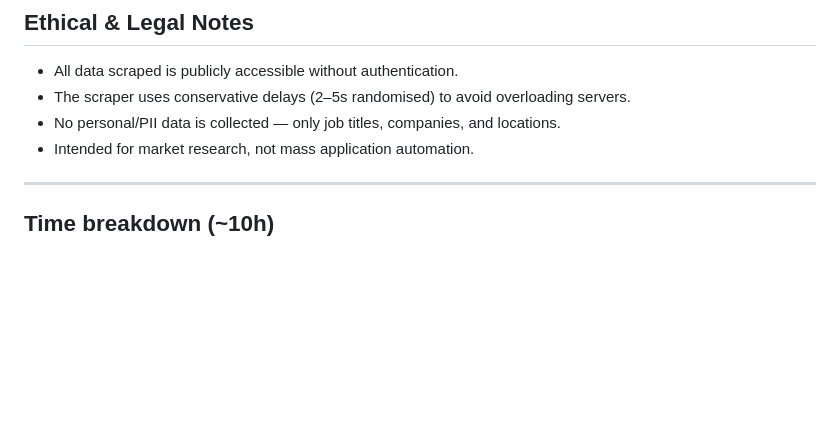
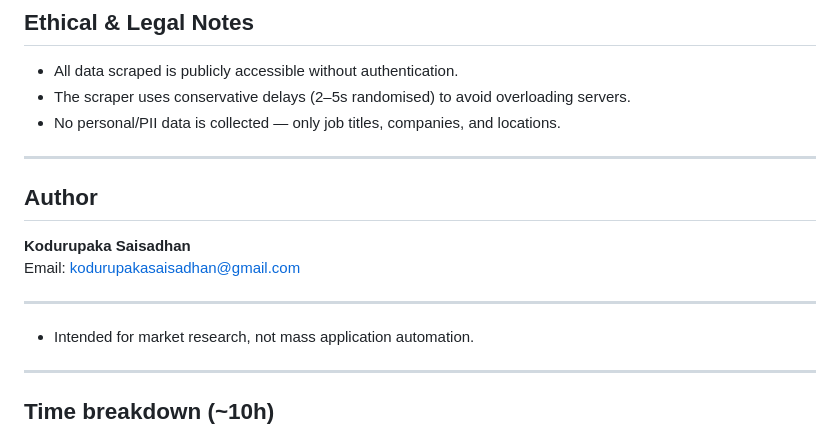
Before and after one commit to saisadhan1/IndeedScrap, a Markdown page: README.md, the part around the change. Rendered like a GitHub page; blank space fills up the shorter version.

Commit message:
Add author details to README

```diff
--- a/README.md
+++ b/README.md
@@ -248,6 +248,15 @@ job-intel/
 - All data scraped is publicly accessible without authentication.
 - The scraper uses conservative delays (2–5s randomised) to avoid overloading servers.
 - No personal/PII data is collected — only job titles, companies, and locations.
+
+---
+
+## Author
+
+**Kodurupaka Saisadhan**
+Email: [kodurupakasaisadhan@gmail.com](mailto:kodurupakasaisadhan@gmail.com)
+
+---
 - Intended for market research, not mass application automation.
 
 ---
```
